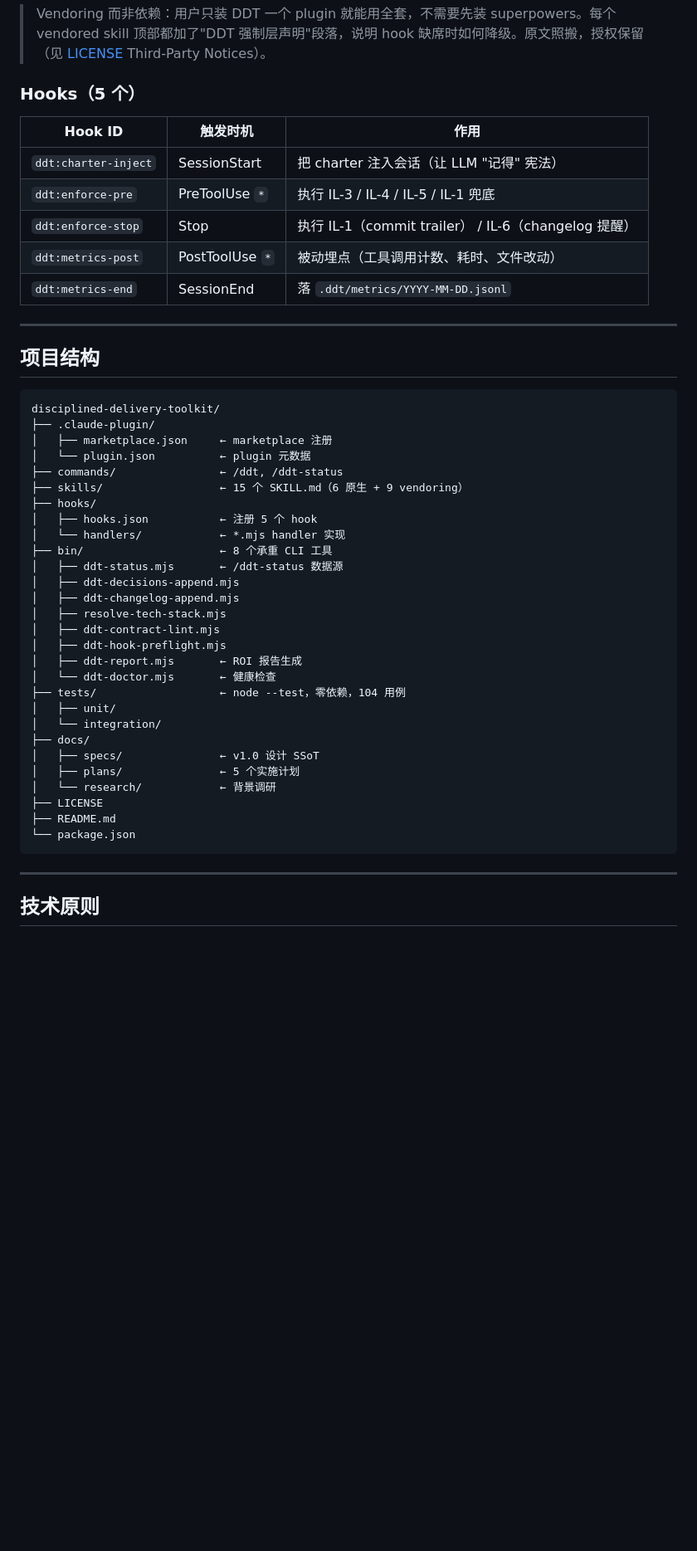
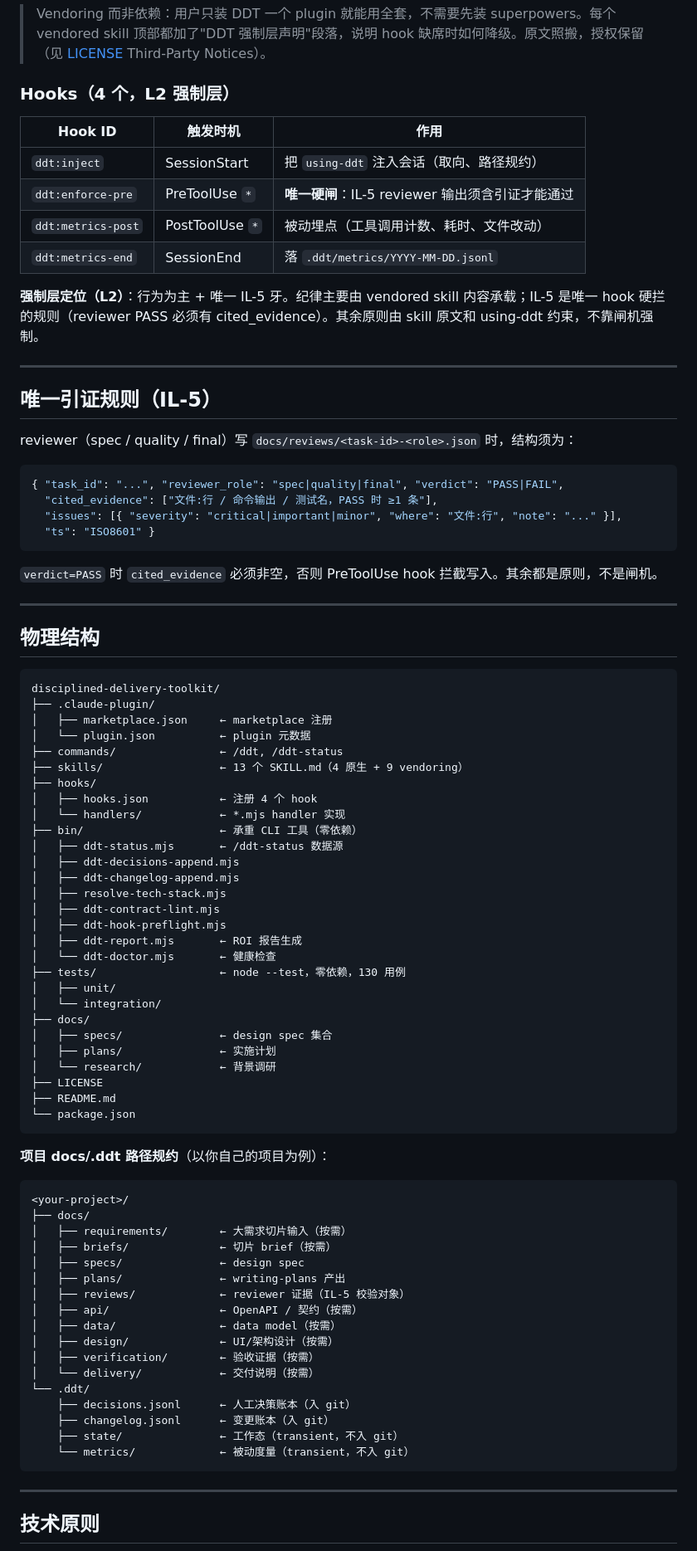
Before and after one commit to dhslegen/disciplined-delivery-toolkit, a Markdown page: README.md, the part around one of its changes. Shown at 83% size. Rendered like a GitHub page; blank space fills up the shorter version.

````diff
--- a/README.md
+++ b/README.md
@@ -205,19 +165,35 @@ DDT 会**自动**：
 
 > Vendoring 而非依赖：用户只装 DDT 一个 plugin 就能用全套，不需要先装 superpowers。每个 vendored skill 顶部都加了"DDT 强制层声明"段落，说明 hook 缺席时如何降级。原文照搬，授权保留（见 [LICENSE](./LICENSE) Third-Party Notices）。
 
-### Hooks（5 个）
+### Hooks（4 个，L2 强制层）
 
 | Hook ID | 触发时机 | 作用 |
 |---------|---------|------|
-| `ddt:charter-inject` | SessionStart | 把 charter 注入会话（让 LLM "记得" 宪法） |
-| `ddt:enforce-pre` | PreToolUse `*` | 执行 IL-3 / IL-4 / IL-5 / IL-1 兜底 |
-| `ddt:enforce-stop` | Stop | 执行 IL-1（commit trailer） / IL-6（changelog 提醒） |
+| `ddt:inject` | SessionStart | 把 `using-ddt` 注入会话（取向、路径规约） |
+| `ddt:enforce-pre` | PreToolUse `*` | **唯一硬闸**：IL-5 reviewer 输出须含引证才能通过 |
 | `ddt:metrics-post` | PostToolUse `*` | 被动埋点（工具调用计数、耗时、文件改动） |
 | `ddt:metrics-end` | SessionEnd | 落 `.ddt/metrics/YYYY-MM-DD.jsonl` |
 
+**强制层定位（L2）**：行为为主 + 唯一 IL-5 牙。纪律主要由 vendored skill 内容承载；IL-5 是唯一 hook 硬拦的规则（reviewer PASS 必须有 cited_evidence）。其余原则由 skill 原文和 using-ddt 约束，不靠闸机强制。
+
 ---
 
-## 项目结构
+## 唯一引证规则（IL-5）
+
+reviewer（spec / quality / final）写 `docs/reviews/<task-id>-<role>.json` 时，结构须为：
+
+```json
+{ "task_id": "...", "reviewer_role": "spec|quality|final", "verdict": "PASS|FAIL",
+  "cited_evidence": ["文件:行 / 命令输出 / 测试名，PASS 时 ≥1 条"],
+  "issues": [{ "severity": "critical|important|minor", "where": "文件:行", "note": "..." }],
+  "ts": "ISO8601" }
+```
+
+`verdict=PASS` 时 `cited_evidence` 必须非空，否则 PreToolUse hook 拦截写入。其余都是原则，不是闸机。
+
+---
+
+## 物理结构
 
 ```
 disciplined-delivery-toolkit/
@@ -225,11 +201,11 @@ disciplined-delivery-toolkit/
 │   ├── marketplace.json     ← marketplace 注册
 │   └── plugin.json          ← plugin 元数据
 ├── commands/                ← /ddt, /ddt-status
-├── skills/                  ← 15 个 SKILL.md（6 原生 + 9 vendoring）
+├── skills/                  ← 13 个 SKILL.md（4 原生 + 9 vendoring）
 ├── hooks/
-│   ├── hooks.json           ← 注册 5 个 hook
+│   ├── hooks.json           ← 注册 4 个 hook
 │   └── handlers/            ← *.mjs handler 实现
-├── bin/                     ← 8 个承重 CLI 工具
+├── bin/                     ← 承重 CLI 工具（零依赖）
 │   ├── ddt-status.mjs       ← /ddt-status 数据源
 │   ├── ddt-decisions-append.mjs
 │   ├── ddt-changelog-append.mjs
@@ -238,16 +214,38 @@ disciplined-delivery-toolkit/
 │   ├── ddt-hook-preflight.mjs
 │   ├── ddt-report.mjs       ← ROI 报告生成
 │   └── ddt-doctor.mjs       ← 健康检查
-├── tests/                   ← node --test，零依赖，104 用例
+├── tests/                   ← node --test，零依赖，130 用例
 │   ├── unit/
 │   └── integration/
 ├── docs/
-│   ├── specs/               ← v1.0 设计 SSoT
-│   ├── plans/               ← 5 个实施计划
+│   ├── specs/               ← design spec 集合
+│   ├── plans/               ← 实施计划
 │   └── research/            ← 背景调研
 ├── LICENSE
 ├── README.md
 └── package.json
+```
+
+**项目 docs/.ddt 路径规约**（以你自己的项目为例）：
+
+```
+<your-project>/
+├── docs/
+│   ├── requirements/        ← 大需求切片输入（按需）
+│   ├── briefs/              ← 切片 brief（按需）
+│   ├── specs/               ← design spec
+│   ├── plans/               ← writing-plans 产出
+│   ├── reviews/             ← reviewer 证据（IL-5 校验对象）
+│   ├── api/                 ← OpenAPI / 契约（按需）
+│   ├── data/                ← data model（按需）
+│   ├── design/              ← UI/架构设计（按需）
+│   ├── verification/        ← 验收证据（按需）
+│   └── delivery/            ← 交付说明（按需）
+└── .ddt/
+    ├── decisions.jsonl      ← 人工决策账本（入 git）
+    ├── changelog.jsonl      ← 变更账本（入 git）
+    ├── state/               ← 工作态（transient，不入 git）
+    └── metrics/             ← 被动度量（transient，不入 git）
 ```
 
 ---
````
Also changed, not shown: other parts of README.md (+43 -87 lines).
